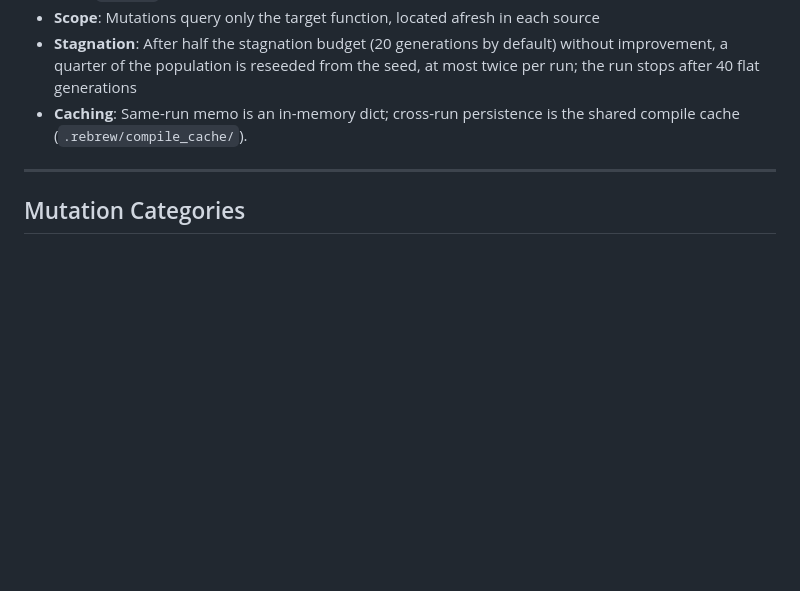
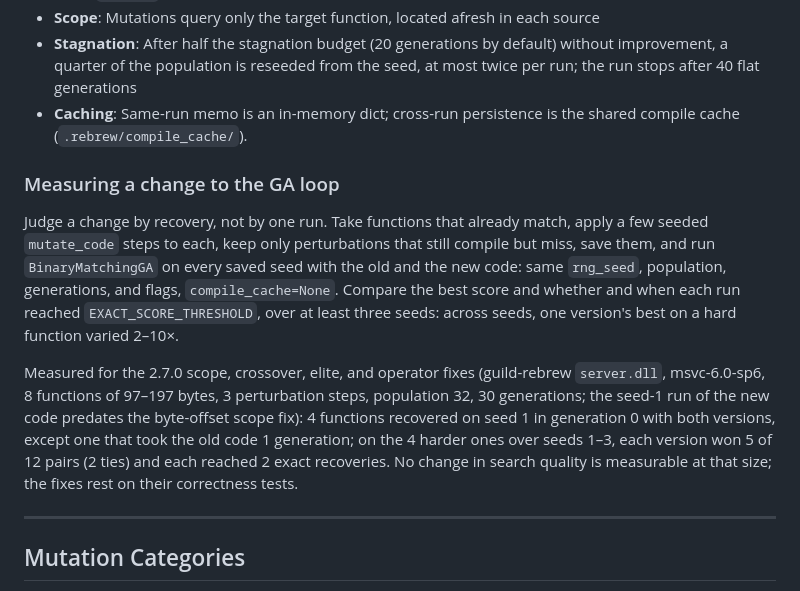
Before and after one commit to maci0/rebrew, a Markdown page: docs/GA_MUTATIONS.md, the part around the change. GitHub-like rendering; blank space fills up the shorter version.

Commit message:
docs(matcher): how to measure a GA loop change, and the 2.7.0 result

```diff
--- a/docs/GA_MUTATIONS.md
+++ b/docs/GA_MUTATIONS.md
@@ -49,6 +49,12 @@ Source (.c) ──→ mutate_code(source, rng)
 - **Scope**: Mutations query only the target function, located afresh in each source
 - **Stagnation**: After half the stagnation budget (20 generations by default) without improvement, a quarter of the population is reseeded from the seed, at most twice per run; the run stops after 40 flat generations
 - **Caching**: Same-run memo is an in-memory dict; cross-run persistence is the shared compile cache (`.rebrew/compile_cache/`).
+
+### Measuring a change to the GA loop
+
+Judge a change by recovery, not by one run. Take functions that already match, apply a few seeded `mutate_code` steps to each, keep only perturbations that still compile but miss, save them, and run `BinaryMatchingGA` on every saved seed with the old and the new code: same `rng_seed`, population, generations, and flags, `compile_cache=None`. Compare the best score and whether and when each run reached `EXACT_SCORE_THRESHOLD`, over at least three seeds: across seeds, one version's best on a hard function varied 2–10×.
+
+Measured for the 2.7.0 scope, crossover, elite, and operator fixes (guild-rebrew `server.dll`, msvc-6.0-sp6, 8 functions of 97–197 bytes, 3 perturbation steps, population 32, 30 generations; the seed-1 run of the new code predates the byte-offset scope fix): 4 functions recovered on seed 1 in generation 0 with both versions, except one that took the old code 1 generation; on the 4 harder ones over seeds 1–3, each version won 5 of 12 pairs (2 ties) and each reached 2 exact recoveries. No change in search quality is measurable at that size; the fixes rest on their correctness tests.
 
 ---
 
```
